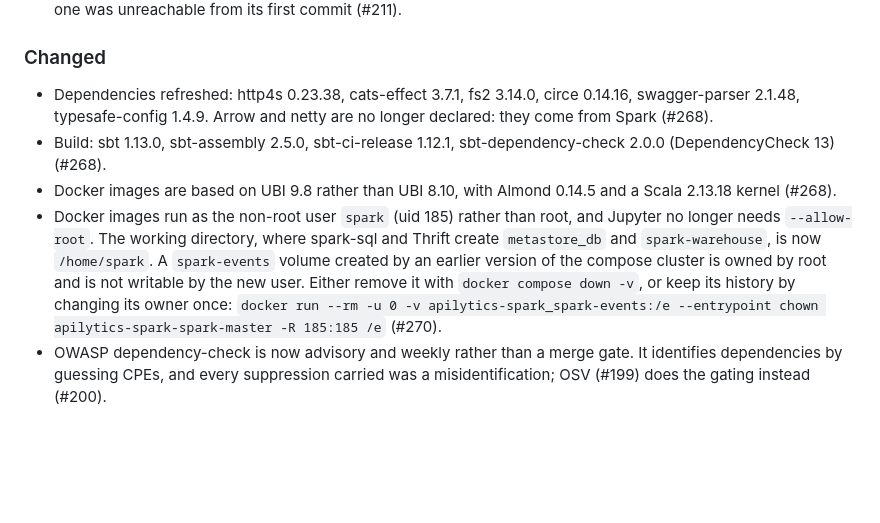
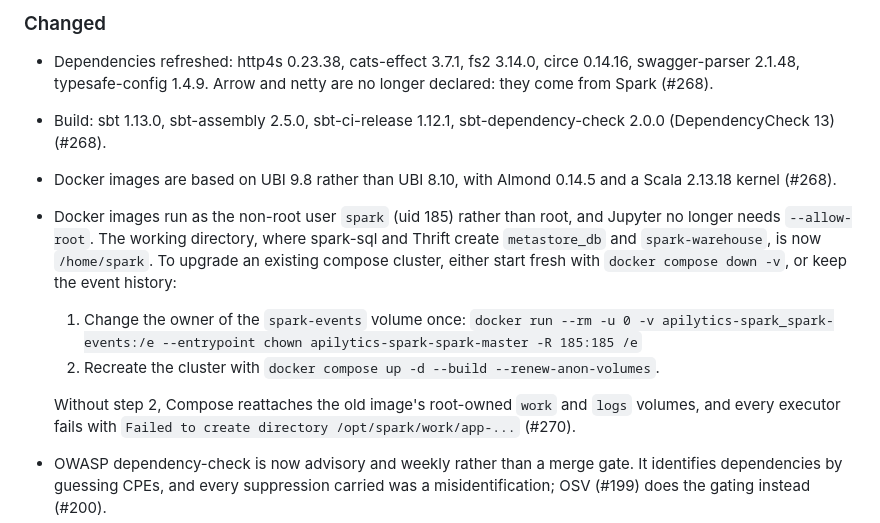
Before and after one commit to Neutrinic/apilytics, a Markdown page: CHANGELOG.md, the part around the change. Drawn GitHub-style; blank space fills up the shorter version.

Commit message:
Renew the anonymous volumes when upgrading the compose cluster (#270)

```diff
--- a/CHANGELOG.md
+++ b/CHANGELOG.md
@@ -225,12 +225,16 @@ so no upgrade is required for existing users.
   Scala 2.13.18 kernel (#268).
 - Docker images run as the non-root user `spark` (uid 185) rather than root, and Jupyter
   no longer needs `--allow-root`. The working directory, where spark-sql and Thrift
-  create `metastore_db` and `spark-warehouse`, is now `/home/spark`. A `spark-events`
-  volume created by an earlier version of the compose cluster is owned by root and is
-  not writable by the new user. Either remove it with `docker compose down -v`, or keep
-  its history by changing its owner once:
-  `docker run --rm -u 0 -v apilytics-spark_spark-events:/e --entrypoint chown apilytics-spark-spark-master -R 185:185 /e`
-  (#270).
+  create `metastore_db` and `spark-warehouse`, is now `/home/spark`. To upgrade an
+  existing compose cluster, either start fresh with `docker compose down -v`, or keep the
+  event history:
+  1. Change the owner of the `spark-events` volume once:
+     `docker run --rm -u 0 -v apilytics-spark_spark-events:/e --entrypoint chown apilytics-spark-spark-master -R 185:185 /e`
+  2. Recreate the cluster with `docker compose up -d --build --renew-anon-volumes`.
+
+  Without step 2, Compose reattaches the old image's root-owned `work` and `logs`
+  volumes, and every executor fails with
+  `Failed to create directory /opt/spark/work/app-...` (#270).
 - OWASP dependency-check is now advisory and weekly rather than a merge gate. It identifies
   dependencies by guessing CPEs, and every suppression carried was a misidentification;
   OSV (#199) does the gating instead (#200).
```
